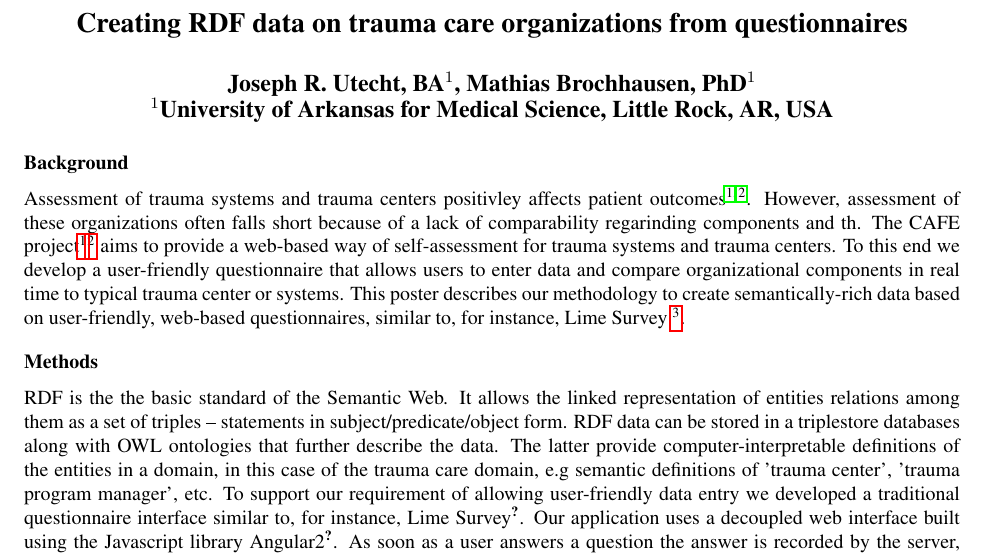
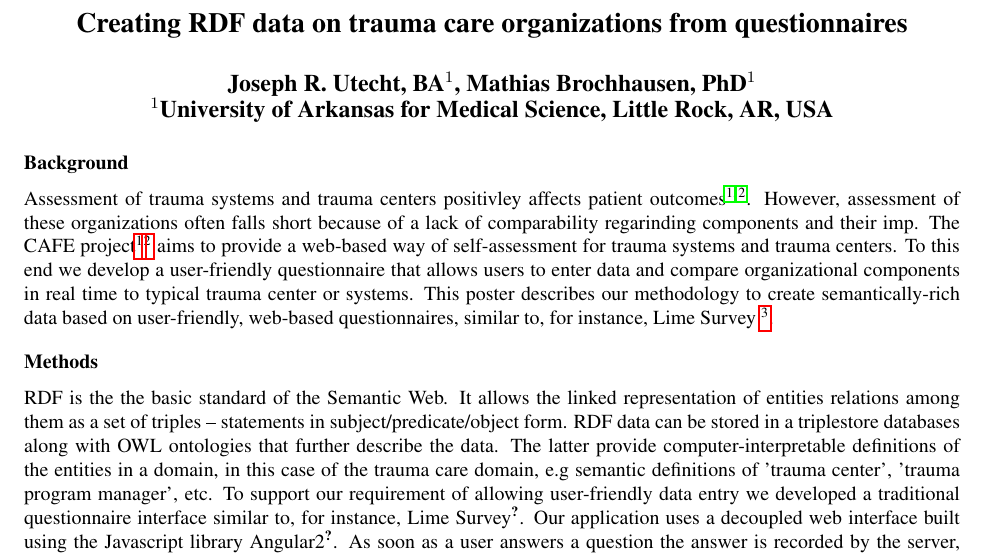
Before and after one commit to cafe-trauma/amia2017, a LaTeX document (main.tex): part of page 1 of 2, cut so that both start at the same text. Compiled offline with pdfLaTeX.

Commit message:
Update on Overleaf.

```diff
--- a/main.tex
+++ b/main.tex
@@ -23,7 +23,7 @@
 \section*{Background}
 
 Assessment of trauma systems and trauma centers positivley affects patient outcomes \cite{ref1, ref2}.
-However, assessment of these organizations often falls short because of a lack of comparability regarinding components and th.
+However, assessment of these organizations often falls short because of a lack of comparability regarinding components and their imp.
 The CAFE project\footnote{NIH-funded: 1R01GM111324}\footnote{http://cafe-trauma.com} aims to provide a web-based way of self-assessment for trauma systems and trauma centers.
 To this end we develop a user-friendly questionnaire that allows users to enter data and compare organizational components in real time to typical trauma center or systems.
 This poster describes our methodology to create semantically-rich data based on user-friendly, web-based questionnaires, similar to, for instance, Lime Survey \footnote{https://www.limesurvey.org}.
```
